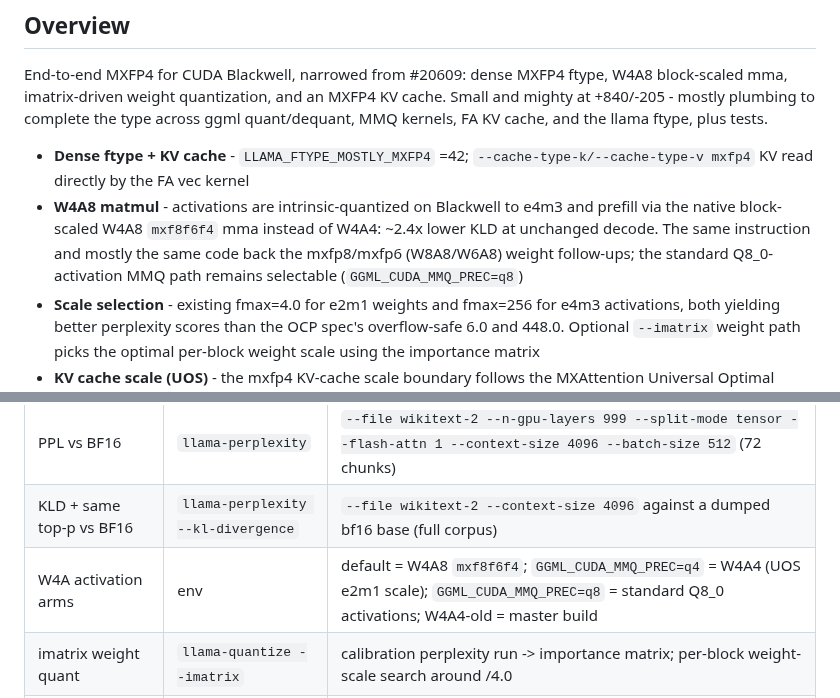
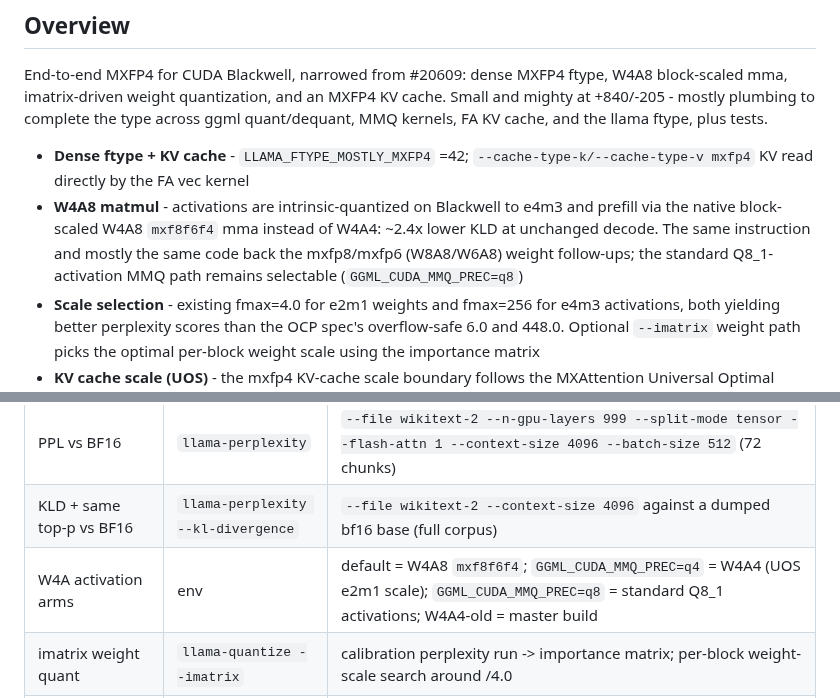
Before and after one commit to timothyeburke/mxfp4-pr-assets, a Markdown page: PR-body.md, 2 parts joined by grey strips. Rendered like a GitHub page; folded sections open.

```diff
--- a/PR-body.md
+++ b/PR-body.md
@@ -3,7 +3,7 @@
 End-to-end MXFP4 for CUDA Blackwell, narrowed from #20609: dense MXFP4 ftype, W4A8 block-scaled mma, imatrix-driven weight quantization, and an MXFP4 KV cache. Small and mighty at +840/-205 - mostly plumbing to complete the type across ggml quant/dequant, MMQ kernels, FA KV cache, and the llama ftype, plus tests.
 
 - **Dense ftype + KV cache** - `LLAMA_FTYPE_MOSTLY_MXFP4` =42; `--cache-type-k/--cache-type-v mxfp4` KV read directly by the FA vec kernel
-- **W4A8 matmul** - activations are intrinsic-quantized on Blackwell to e4m3 and prefill via the native block-scaled W4A8 `mxf8f6f4` mma instead of W4A4: ~2.4x lower KLD at unchanged decode. The same instruction and mostly the same code back the mxfp8/mxfp6 (W8A8/W6A8) weight follow-ups; the standard Q8_0-activation MMQ path remains selectable (`GGML_CUDA_MMQ_PREC=q8`)
+- **W4A8 matmul** - activations are intrinsic-quantized on Blackwell to e4m3 and prefill via the native block-scaled W4A8 `mxf8f6f4` mma instead of W4A4: ~2.4x lower KLD at unchanged decode. The same instruction and mostly the same code back the mxfp8/mxfp6 (W8A8/W6A8) weight follow-ups; the standard Q8_1-activation MMQ path remains selectable (`GGML_CUDA_MMQ_PREC=q8`)
 - **Scale selection** - existing fmax=4.0 for e2m1 weights and fmax=256 for e4m3 activations, both yielding better perplexity scores than the OCP spec's overflow-safe 6.0 and 448.0. Optional `--imatrix` weight path picks the optimal per-block weight scale using the importance matrix
 - **KV cache scale (UOS)** - the mxfp4 KV-cache scale boundary follows the MXAttention Universal Optimal Scaling ([arXiv 2607.24377](https://arxiv.org/abs/2607.24377)): the measured KV-cache quantization effect is lower (KLD) on 0.8B/35B, within run noise on 27B. Default for mxfp4 KV cache; the weight path is unchanged
 - **KV cache scale (UOS)** - the mxfp4 KV-cache scale boundary follows the MXAttention Universal Optimal Scaling ([arXiv 2607.24377](https://arxiv.org/abs/2607.24377)): the measured KV-cache quantization effect is lower (KLD) on 0.8B, within run noise on 27B/35B. Default for mxfp4 KV cache; the weight path is unchanged
@@ -268,7 +268,7 @@ Existing GGUFs are unaffected; dequantization is unchanged.
 | throughput (CPU) | `llama-bench` | `--n-gpu-layers 0 --threads 24 --n-prompt 512 --n-predict 32 --n-repeat 5` |
 | PPL vs BF16 | `llama-perplexity` | `--file wikitext-2 --n-gpu-layers 999 --split-mode tensor --flash-attn 1 --context-size 4096 --batch-size 512` (72 chunks) |
 | KLD + same top-p vs BF16 | `llama-perplexity --kl-divergence` | `--file wikitext-2 --context-size 4096` against a dumped bf16 base (full corpus) |
-| W4A activation arms | env | default = W4A8 `mxf8f6f4`; `GGML_CUDA_MMQ_PREC=q4` = W4A4 (UOS e2m1 scale); `GGML_CUDA_MMQ_PREC=q8` = standard Q8_0 activations; W4A4-old = master build |
+| W4A activation arms | env | default = W4A8 `mxf8f6f4`; `GGML_CUDA_MMQ_PREC=q4` = W4A4 (UOS e2m1 scale); `GGML_CUDA_MMQ_PREC=q8` = standard Q8_1 activations; W4A4-old = master build |
 | imatrix weight quant | `llama-quantize --imatrix` | calibration perplexity run -> importance matrix; per-block weight-scale search around /4.0 |
 | weight RMSE | `llama-quantize` / `llama-bench` | vs the dequantized BF16 |
 
```
Also changed, not shown: other parts of PR-body.md (+9 -9 lines), w4a8-vs-w4a4.png, 1 other file.
